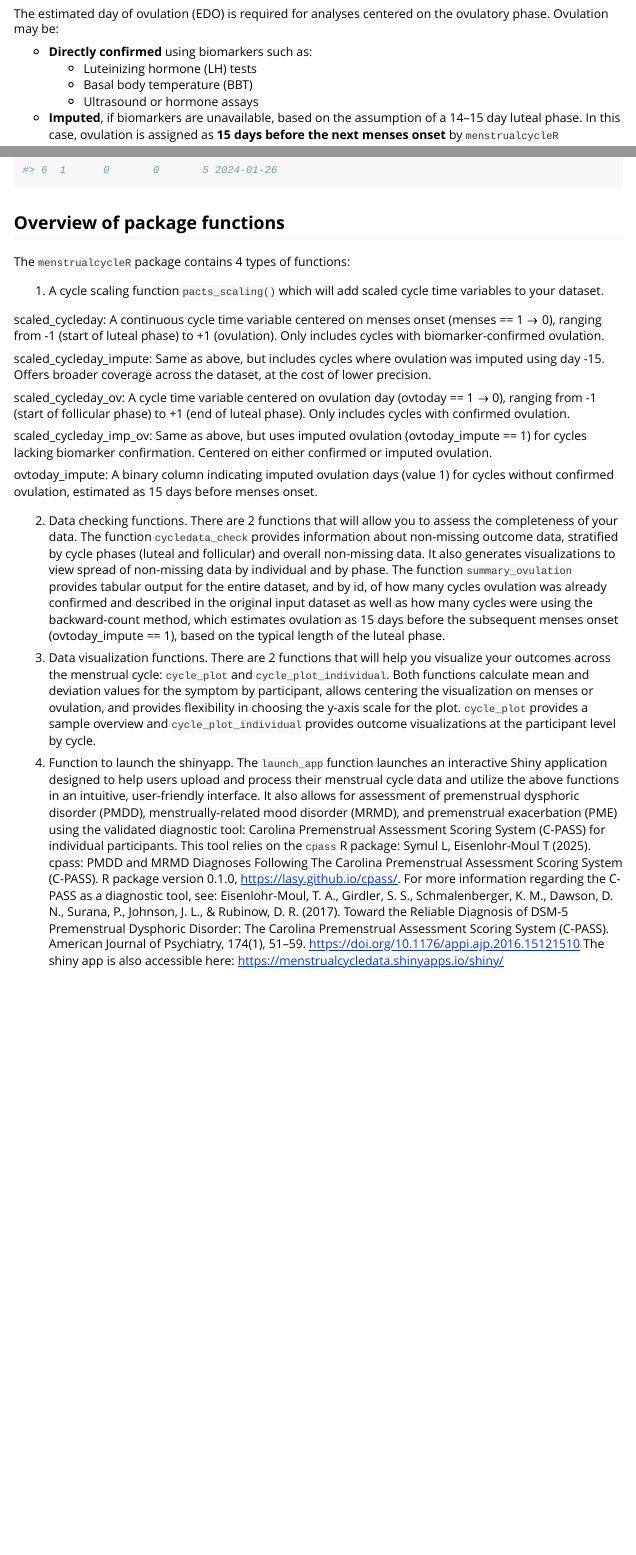
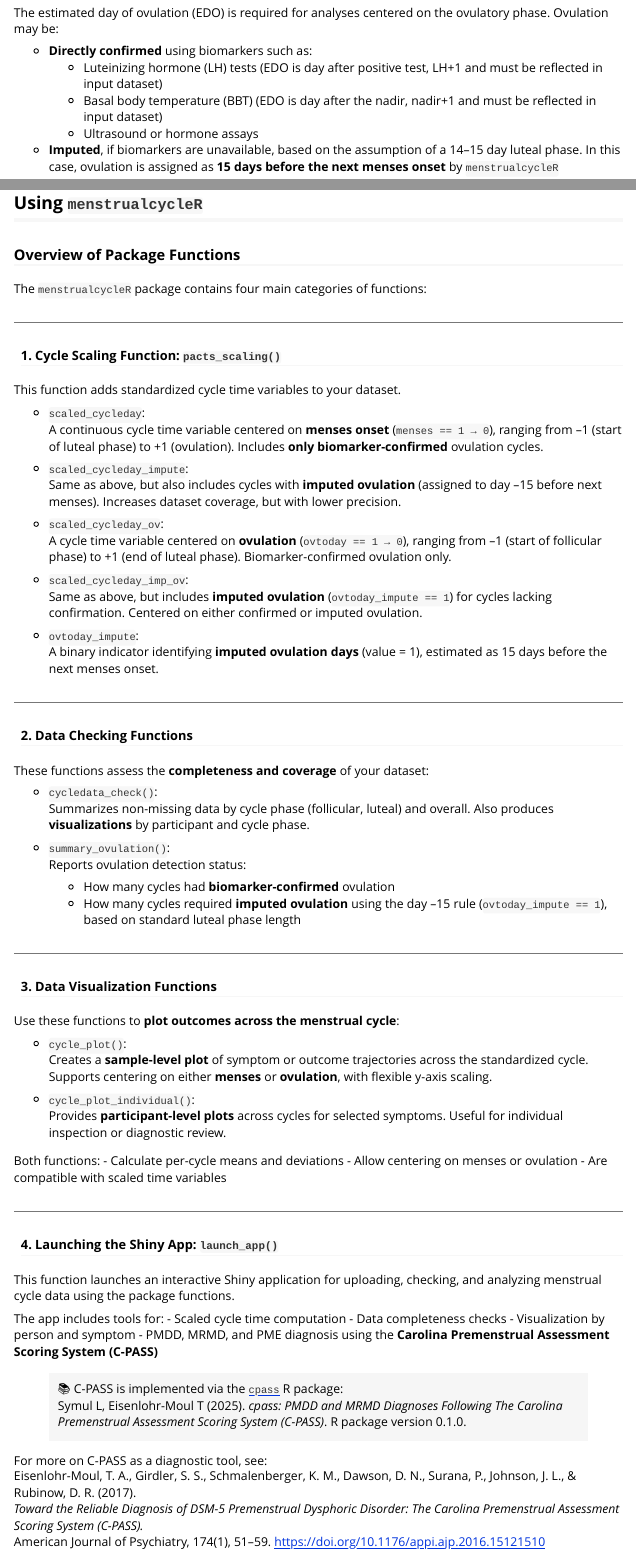
Before and after one commit to eisenlohrmoullab/menstrualcycleR, an R Markdown document (vignettes/menstrualcycleR-overview.Rmd): the page in a window 1100 px wide, from 2440 px down before the commit and from 2280 px down after it, so that both start at the same text, and a second part further down, joined at a grey line. Rendered offline with R 4.5, knitr and Pandoc, with nearby package versions; some code elsewhere in the file could not run offline; long lines of code are wrapped; common packages that the code uses without loading them are loaded.

Commit message:
cycledata_check() section of the vignette

````diff
--- a/vignettes/menstrualcycleR-overview.Rmd
+++ b/vignettes/menstrualcycleR-overview.Rmd
@@ -1,7 +1,10 @@
 ---
 title: "Getting Started with menstrualcycleR and Phase-Aligned Cycle Time Scaling (PACTS)"
 author: "Anisha Nagpal, Tory Eisenlohr-Moul"
-output: rmarkdown::html_vignette
+output:
+  rmarkdown::html_vignette:
+    toc: true
+    number_sections: true
 vignette: >
   %\VignetteIndexEntry{Getting Started with menstrualcycleR}
   %\VignetteEngine{knitr::rmarkdown}
@@ -112,8 +115,8 @@ These dates are used to define the start of each cycle and compute standardized
 The estimated day of ovulation (EDO) is required for analyses centered on the ovulatory phase. Ovulation may be:
 
 - **Directly confirmed** using biomarkers such as:
-  - Luteinizing hormone (LH) tests
-  - Basal body temperature (BBT)
+  - Luteinizing hormone (LH) tests (EDO is day after positive test, LH+1 and must be reflected in input dataset)
+  - Basal body temperature (BBT) (EDO is day after the nadir, nadir+1 and must be reflected in input dataset)
   - Ultrasound or hormone assays
 
 
@@ -222,7 +225,80 @@ library(gam.hp)
 
 ---
 
-# Using `menstrualcycleR`
+## Using `menstrualcycleR`
 
+### Overview of Package Functions
 
-## Demo dataset
+The `menstrualcycleR` package contains four main categories of functions:
+
+---
+
+#### 1. Cycle Scaling Function: `pacts_scaling()`
+
+This function adds standardized cycle time variables to your dataset.
+
+- `scaled_cycleday`:
+  A continuous cycle time variable centered on **menses onset** (`menses == 1 → 0`), ranging from –1 (start of luteal phase) to +1 (ovulation). Includes **only biomarker-confirmed** ovulation cycles.
+
+- `scaled_cycleday_impute`:
+  Same as above, but also includes cycles with **imputed ovulation** (assigned to day –15 before next menses). Increases dataset coverage, but with lower precision.
+
+- `scaled_cycleday_ov`:
+  A cycle time variable centered on **ovulation** (`ovtoday == 1 → 0`), ranging from –1 (start of follicular phase) to +1 (end of luteal phase). Biomarker-confirmed ovulation only.
+
+- `scaled_cycleday_imp_ov`:
+  Same as above, but includes **imputed ovulation** (`ovtoday_impute == 1`) for cycles lacking confirmation. Centered on either confirmed or imputed ovulation.
+
+- `ovtoday_impute`:
+  A binary indicator identifying **imputed ovulation days** (value = 1), estimated as 15 days before the next menses onset.
+
+---
+
+#### 2. Data Checking Functions
+
+These functions assess the **completeness and coverage** of your dataset:
+
+- `cycledata_check()`:
+  Summarizes non-missing data by cycle phase (follicular, luteal) and overall. Also produces **visualizations** by participant and cycle phase.
+
+- `summary_ovulation()`:
+  Reports ovulation detection status:
+  - How many cycles had **biomarker-confirmed** ovulation
+  - How many cycles required **imputed ovulation** using the day –15 rule (`ovtoday_impute == 1`), based on standard luteal phase length
+
+---
+
+#### 3. Data Visualization Functions
+
+Use these functions to **plot outcomes across the menstrual cycle**:
+
+- `cycle_plot()`:
+  Creates a **sample-level plot** of symptom or outcome trajectories across the standardized cycle. Supports centering on either **menses** or **ovulation**, with flexible y-axis scaling.
+
+- `cycle_plot_individual()`:
+  Provides **participant-level plots** across cycles for selected symptoms. Useful for individual inspection or diagnostic review.
+
+Both functions:
+- Calculate per-cycle means and deviations
+- Allow centering on menses or ovulation
+- Are compatible with scaled time variables
+
+---
+
+#### 4. Launching the Shiny App: `launch_app()`
+
+This function launches an interactive Shiny application for uploading, checking, and analyzing menstrual cycle data using the package functions.
+
+The app includes tools for:
+- Scaled cycle time computation
+- Data completeness checks
+- Visualization by person and symptom
+- PMDD, MRMD, and PME diagnosis using the **Carolina Premenstrual Assessment Scoring System (C-PASS)**
+
+> 📚 C-PASS is implemented via the [`cpass`](https://lasy.github.io/cpass/) R package:
+> Symul L, Eisenlohr-Moul T (2025). *cpass: PMDD and MRMD Diagnoses Following The Carolina Premenstrual Assessment Scoring System (C-PASS)*. R package version 0.1.0.
+
+For more on C-PASS as a diagnostic tool, see:
+Eisenlohr-Moul, T. A., Girdler, S. S., Schmalenberger, K. M., Dawson, D. N., Surana, P., Johnson, J. L., & Rubinow, D. R. (2017).
+*Toward the Reliable Diagnosis of DSM-5 Premenstrual Dysphoric Disorder: The Carolina Premenstrual Assessment Scoring System (C-PASS).*
+American Journal of Psychiatry, 174(1), 51–59. https://doi.org/10.1176/appi.ajp.2016.15121510
@@ -236,26 +319,29 @@ head(cycle_df)
 ```
 
 
-## Overview of package functions
+### Applying PACTS
 
-The `menstrualcycleR` package contains 4 types of functions:
+```{r pacts-scaling}
+cycle_df_scaled = pacts_scaling(data = cycle_df, id = id, date = daterated, menses = menses, ovtoday = ovtoday, lower_cyclength_bound = 21, upper_cyclength_bound = 35)
+```
 
-1. A cycle scaling function `pacts_scaling()` which will add scaled cycle time variables to your dataset.
+For full documentation, type `?pacts_scaling()` in R console. The lower and upper cycle length bounds may be adjusted, but the default is 21-35 days as that was what was validated in Nagpal et al., (2025). Only cycles between 21 and 35 days will get scaled.
 
-scaled_cycleday: A continuous cycle time variable centered on menses onset (menses == 1 → 0), ranging from -1 (start of luteal phase) to +1 (ovulation). Only includes cycles with biomarker-confirmed ovulation.
+`cycle_df_scaled` will now have additional variables. These scaled cycle time variables align hormonal meaning between cycles and participants.
 
-scaled_cycleday_impute: Same as above, but includes cycles where ovulation was imputed using day -15. Offers broader coverage across the dataset, at the cost of lower precision.
+```{r view-data}
+names(cycle_df_scaled)
+```
 
-scaled_cycleday_ov: A cycle time variable centered on ovulation day (ovtoday == 1 → 0), ranging from -1 (start of follicular phase) to +1 (end of luteal phase). Only includes cycles with confirmed ovulation.
+- `scaled_cycleday`:
+  A continuous cycle time variable centered on **menses onset** (`menses == 1 → 0`), ranging from –1 (start of luteal phase) to +1 (ovulation). Includes **only biomarker-confirmed** ovulation cycles.
 
-scaled_cycleday_imp_ov: Same as above, but uses imputed ovulation (ovtoday_impute == 1) for cycles lacking biomarker confirmation. Centered on either confirmed or imputed ovulation.
+- `scaled_cycleday_impute`:
+  Same as above, but also includes cycles with **imputed ovulation** (assigned to day –15 before next menses). Increases dataset coverage, but with lower precision.
 
-ovtoday_impute: A binary column indicating imputed ovulation days (value 1) for cycles without confirmed ovulation, estimated as 15 days before menses onset.
+- `scaled_cycleday_ov`:
+  A cycle time variable centered on **ovulation** (`ovtoday == 1 → 0`), ranging from –1 (start of follicular phase) to +1 (end of luteal phase). Biomarker-confirmed ovulation only.
 
-2. Data checking functions. There are 2 functions that will allow you to assess the completeness of your data. The function `cycledata_check` provides information about non-missing outcome data, stratified by cycle phases (luteal and follicular) and overall non-missing data. It also generates visualizations to view spread of non-missing data by individual and by phase. The function `summary_ovulation` provides tabular output for the entire dataset, and by id, of how many cycles ovulation was already confirmed and described in the original input dataset as well as how many cycles were using the backward-count method, which estimates ovulation as 15 days before the subsequent menses onset (ovtoday_impute == 1), based on the typical length of the luteal phase.
+- `scaled_cycleday_imp_ov`:
+  Same as above, but includes **imputed ovulation** (`ovtoday_impute == 1`) for cycles lacking confirmation. Centered on either confirmed or imputed ovulation.
 
-3. Data visualization functions. There are 2 functions that will help you visualize your outcomes across the menstrual cycle: `cycle_plot` and `cycle_plot_individual`. Both functions calculate mean and deviation values for the symptom by participant, allows centering the visualization on menses or ovulation, and provides flexibility in choosing the y-axis scale for the plot. `cycle_plot` provides a sample overview and `cycle_plot_individual` provides outcome visualizations at the participant level by cycle.
-
-4. Function to launch the shinyapp. The `launch_app` function launches an interactive Shiny application designed to help users upload and process their menstrual cycle data and utilize the above functions in an intuitive, user-friendly interface. It also allows for assessment of premenstrual dysphoric disorder (PMDD), menstrually-related mood disorder (MRMD), and premenstrual exacerbation (PME) using the validated diagnostic tool: Carolina Premenstrual Assessment Scoring System (C-PASS) for individual participants. This tool relies on the `cpass` R package: Symul L, Eisenlohr-Moul T (2025). cpass: PMDD and MRMD Diagnoses Following The Carolina Premenstrual Assessment Scoring System (C-PASS). R package version 0.1.0, https://lasy.github.io/cpass/.
-For more information regarding the C-PASS as a diagnostic tool, see: Eisenlohr-Moul, T. A., Girdler, S. S., Schmalenberger, K. M., Dawson, D. N., Surana, P., Johnson, J. L., & Rubinow, D. R. (2017). Toward the Reliable Diagnosis of DSM-5 Premenstrual Dysphoric Disorder: The Carolina Premenstrual Assessment Scoring System (C-PASS). American Journal of Psychiatry, 174(1), 51–59. https://doi.org/10.1176/appi.ajp.2016.15121510
-The shiny app is also accessible here: https://menstrualcycledata.shinyapps.io/shiny/
````
Also changed, not shown: vignettes/menstrualcycleR-overview.Rmd (58 more changed lines).
